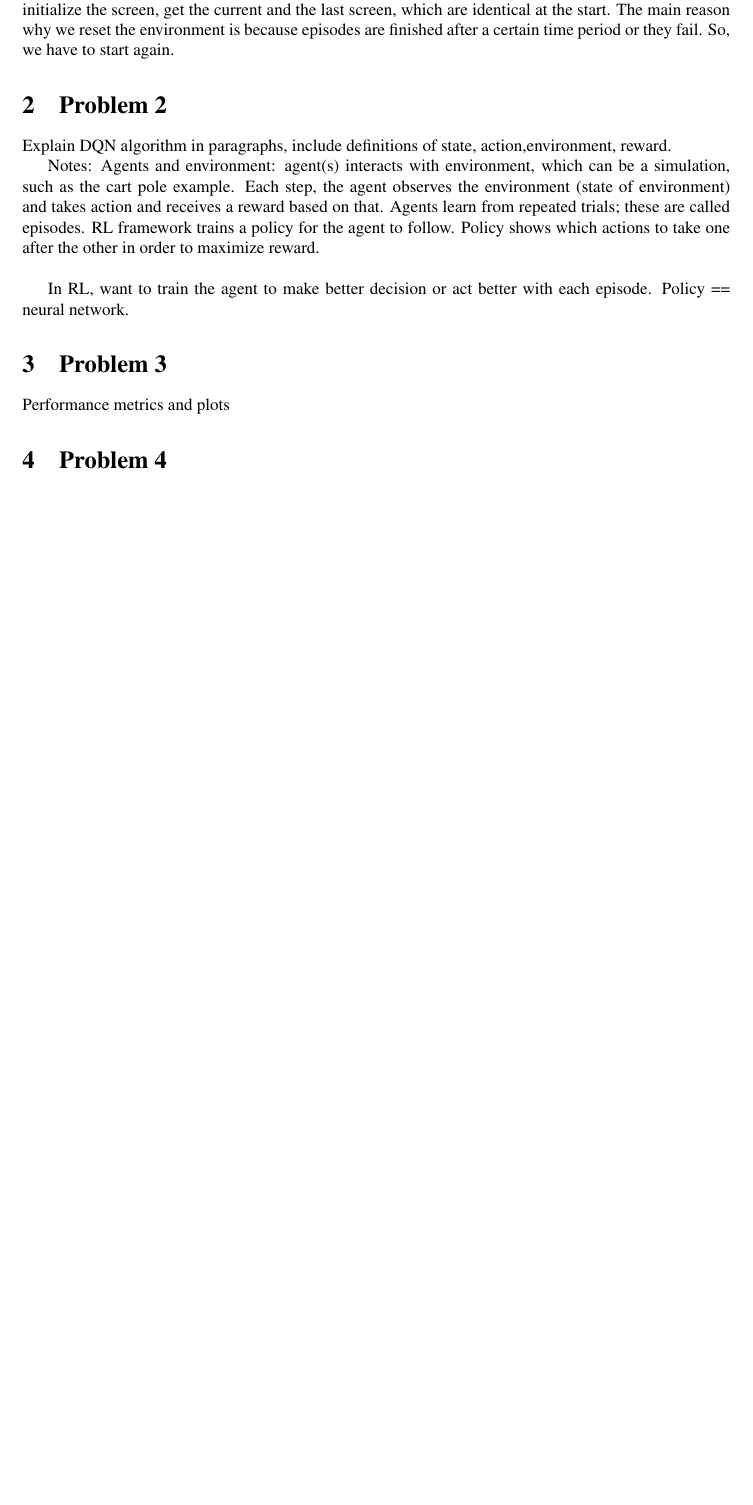
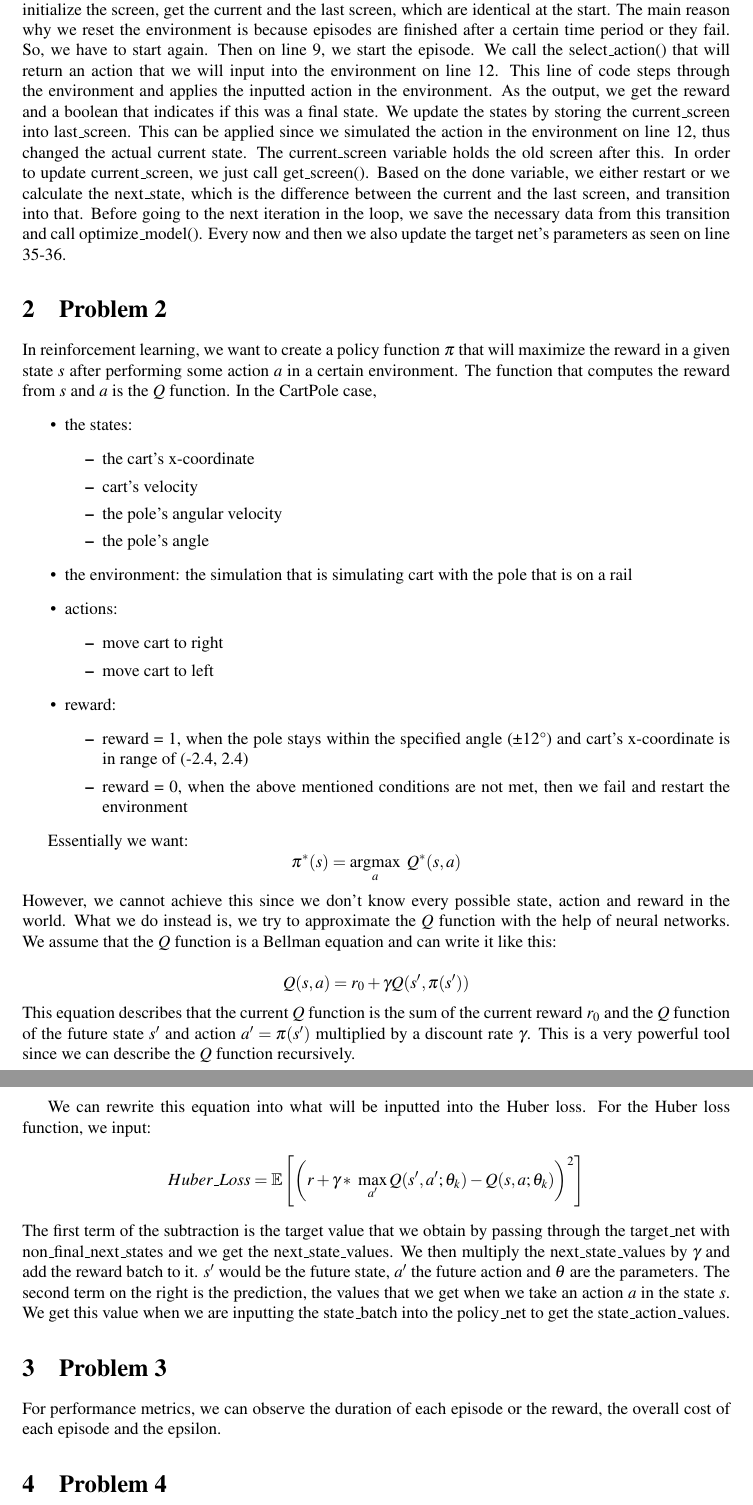
Before and after one commit to mehmetalisoner/Robotics-ComputerVision, a LaTeX document (Project2/Project2_Soner_Mehmet.tex): part of page 6 of 6 before the commit and two parts of pages 6 and 7 of 7 after it, the two joined at a grey line, cut so that both start at the same text, the shorter picture padded with empty space. The pictures show the PDF file Project2/Project2_Soner_Mehmet.pdf that the author committed with the source.

Commit message:
udpate report

```diff
--- a/Project2/Project2_Soner_Mehmet.tex
+++ b/Project2/Project2_Soner_Mehmet.tex
@@ -435,19 +436,57 @@
 
 
 \section{Problem 2}
-Explain DQN algorithm in paragraphs, include definitions of state, action,environment, reward.
+In reinforcement learning, we want to create a policy function $\pi$ that will maximize the reward in a given state $s$ after performing some action $a$ in a certain environment. The function that computes the reward from $s$ and $a$ is the $Q$ function. In the CartPole case,
+\begin{itemize}
+\item the states:
+\begin{itemize}
+\item the cart's x-coordinate
+\item cart's velocity
+\item the pole's angular velocity
+\item the pole's angle
+\end{itemize}
+\item the environment: the simulation that is simulating cart with the pole that is on a rail
+\item actions:
+\begin{itemize}
+\item move cart to right
+\item move cart to left
+\end{itemize}
+\item reward:
+\begin{itemize}
+\item reward = 1, when the pole stays within the specified angle (±12°) and cart's x-coordinate is in range of (-2.4, 2.4)
+\item reward = 0, when the above mentioned conditions are not met, then we fail and restart the environment
+\end{itemize}
+\end{itemize}
 
-Notes: Agents and environment: agent(s) interacts with environment, which can be a simulation, such as the cart pole example. Each step, the agent observes the environment (state of environment) and takes action and receives a reward based on that. Agents learn from repeated trials; these are called episodes. RL framework trains a policy for the agent to follow. Policy shows which actions to take one after the other in order to maximize reward. \\
+Essentially we want:
+$$
+\pi^*(s) = \argmax_a \ Q^*(s,a)
+$$
+However, we cannot achieve this since we don't know every possible state, action and reward in the world. What we do instead is, we try to approximate the $Q$ function with the help of neural networks. We assume that the $Q$ function is a Bellman equation and can write it like this:
 
-In RL, want to train the agent to make better decision or act better with each episode. Policy == neural network.
+$$
+Q(s,a) = r_0 + \gamma Q(s',\pi(s'))
+$$
+This equation describes that the current $Q$ function is the sum of the current reward $r_0$ and the $Q$ function of the future state $s'$ and action $a' = \pi(s')$ multiplied by a discount rate $\gamma$. This is a very powerful tool since we can describe the $Q$ function recursively.
+
+We can rewrite this equation into what will be inputted into the Huber loss.
+For the Huber loss function, we input:
+$$
+Huber\_Loss = \E \left[ \left(r + \gamma *\ \max_{a'} Q(s',a'; \theta_k) - Q(s,a;\theta_k)\right)^2 \right]
+$$
+The first term of the subtraction is the target value that we obtain by passing through the target\_net with non\_final\_next\_states and we get the next\_state\_values. We then multiply the next\_state\_values by $\gamma$ and add the reward batch to it. $s'$ would be the future state, $a'$ the future action and $\theta$ are the parameters. The second term on the right is the prediction, the values that we get when we take an action $a$ in the state $s$. We get this value when we are inputting the state\_batch into the policy\_net to get the state\_action\_values.
+
+
+
+
+
 
 
 
 
 
 \section{Problem 3}
-Performance metrics and plots
-
+For performance metrics, we can observe the duration of each episode or the reward, the overall cost of each episode and the epsilon.
 
 
 
```
Also changed, not shown: Project2/Project2_Soner_Mehmet.pdf, Project2/Project2_Soner_Mehmet.tex (1 more changed lines).
